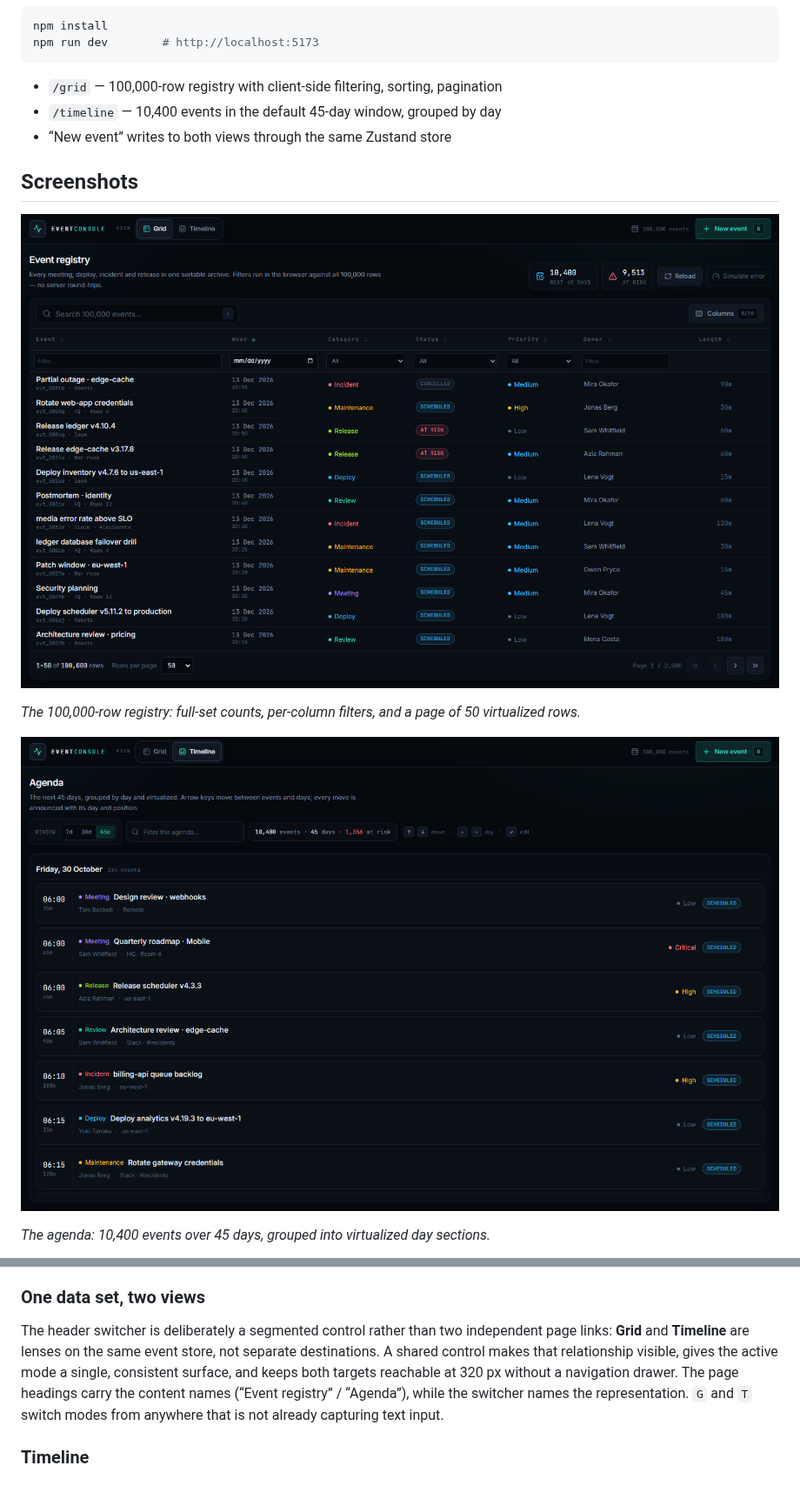
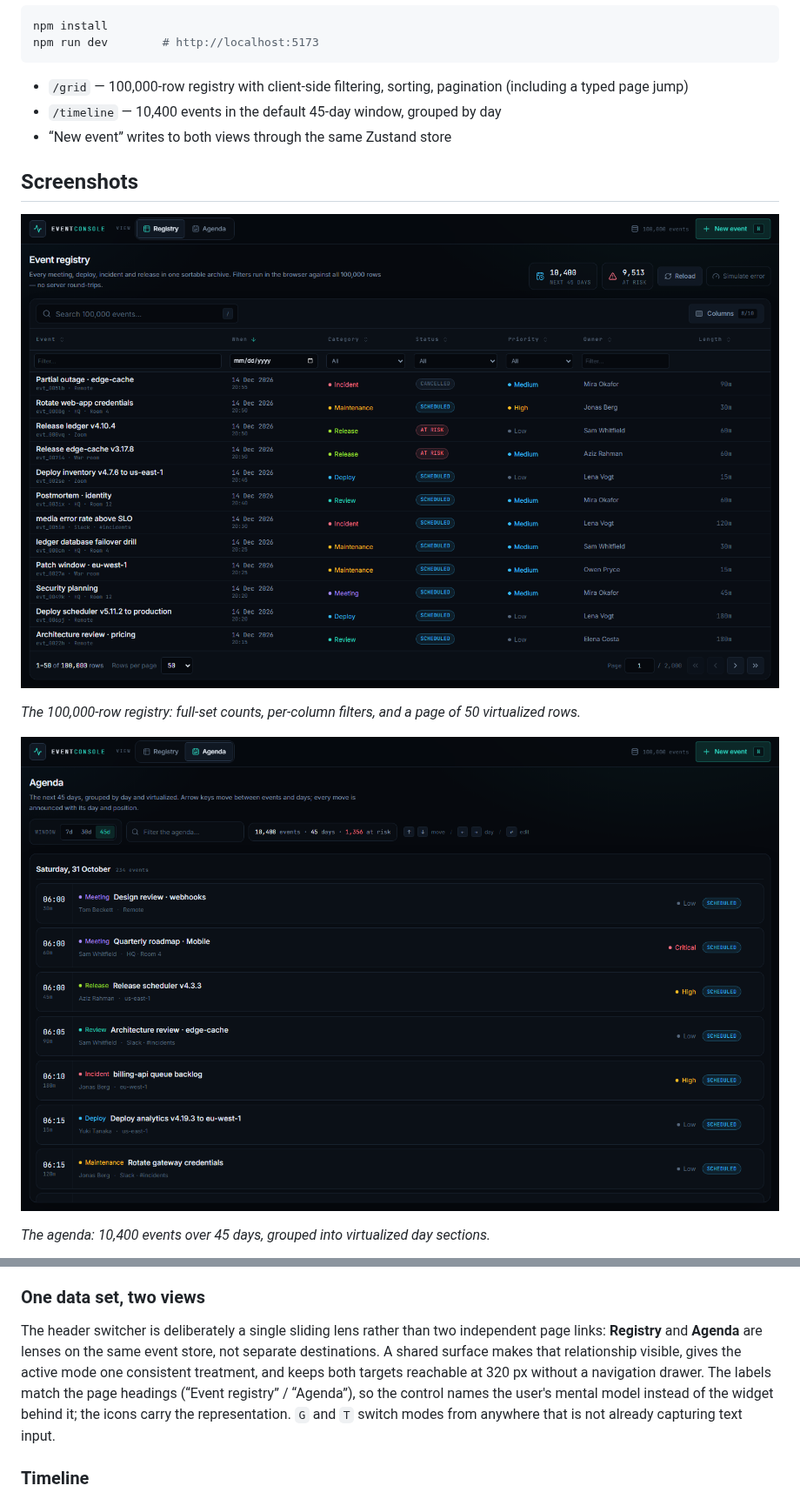
Before and after one commit to PaoloDiBello/event-console, a Markdown page: README.md, 2 parts joined by grey strips. Shown at 87% size. Drawn GitHub-style; pictures changed too: docs/screenshots/grid.png, docs/screenshots/timeline.png.

Commit message:
docs: document the view model and page jump; refresh screenshots
Refreshes the grid, timeline, and editor screenshots for the Registry/Agenda switcher and the editable page control.

````diff
--- a/README.md
+++ b/README.md
@@ -15,6 +15,7 @@ npm run dev        # http://localhost:5173
 ```
 
 - `/grid` — 100,000-row registry with client-side filtering, sorting, pagination
+  (including a typed page jump)
 - `/timeline` — 10,400 events in the default 45-day window, grouped by day
 - “New event” writes to both views through the same Zustand store
 
@@ -104,14 +105,14 @@ or an ISO timestamp key, so the same sort is a plain comparison. Formatting
 
 ### One data set, two views
 
-The header switcher is deliberately a segmented control rather than two
-independent page links: **Grid** and **Timeline** are lenses on the same event
-store, not separate destinations. A shared control makes that relationship
-visible, gives the active mode a single, consistent surface, and keeps both
-targets reachable at 320 px without a navigation drawer. The page headings carry
-the content names (“Event registry” / “Agenda”), while the switcher names the
-representation. `G` and `T` switch modes from anywhere that is not already
-capturing text input.
+The header switcher is deliberately a single sliding lens rather than two
+independent page links: **Registry** and **Agenda** are lenses on the same event
+store, not separate destinations. A shared surface makes that relationship
+visible, gives the active mode one consistent treatment, and keeps both targets
+reachable at 320 px without a navigation drawer. The labels match the page
+headings (“Event registry” / “Agenda”), so the control names the user's mental
+model instead of the widget behind it; the icons carry the representation.
+`G` and `T` switch modes from anywhere that is not already capturing text input.
 
 ### Timeline
 
````
Also changed, not shown: other parts of README.md (+5 -4 lines), docs/screenshots/form.png.
